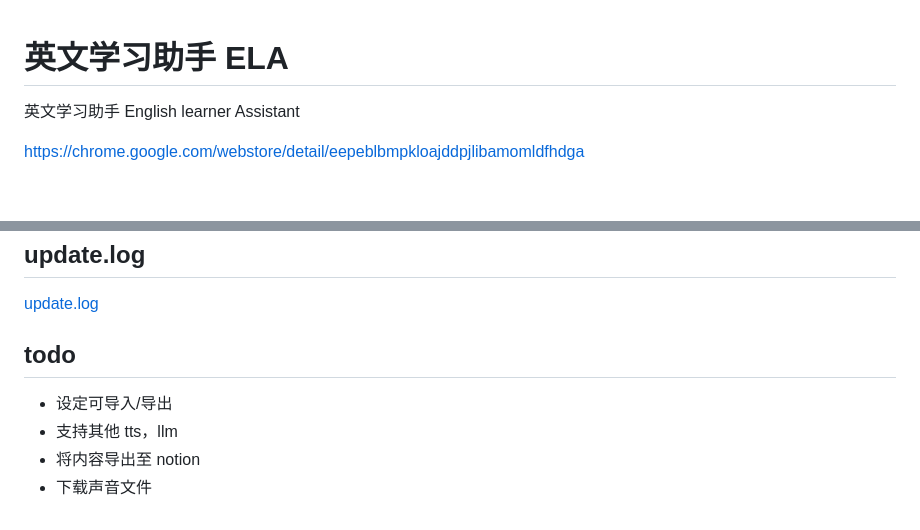
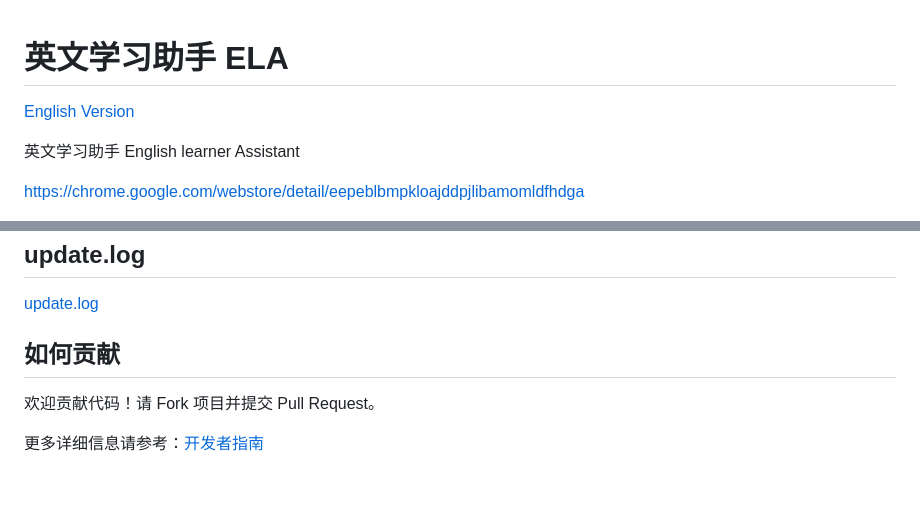
Before and after one commit to janewu77/ela-extension, a Markdown page: readme_zh.md, 2 parts joined by grey strips. GitHub-like rendering; blank space fills up the shorter version.

Commit message:
docs: 统一用户文档并移动 readme_zh.md 到根目录
- 将 readme_zh.md 从 doc/ 移动到项目根目录
- 统一 readme.md 和 readme_zh.md 的贡献指南部分
- 将待办事项从用户文档移到开发者文档
- 更新文档间的相互链接

```diff
--- a/doc/readme_zh.md
+++ b/readme_zh.md
@@ -1,4 +1,6 @@
 # 英文学习助手 ELA
+
+[English Version](./readme.md)
 
 英文学习助手 English learner Assistant
 
@@ -114,9 +116,8 @@ https://developer.chrome.com/docs/extensions/get-started/tutorial/hello-world?hl
 
 [update.log](/doc/update.log.md)
 
-## todo
+## 如何贡献
 
-- 设定可导入/导出
-- 支持其他 tts，llm
-- 将内容导出至 notion
-- 下载声音文件
+欢迎贡献代码！请 Fork 项目并提交 Pull Request。
+
+更多详细信息请参考：[开发者指南](./doc/DEVELOPMENT.zh.md)
```
Also changed, not shown: readme.md (+3 -1 lines).
